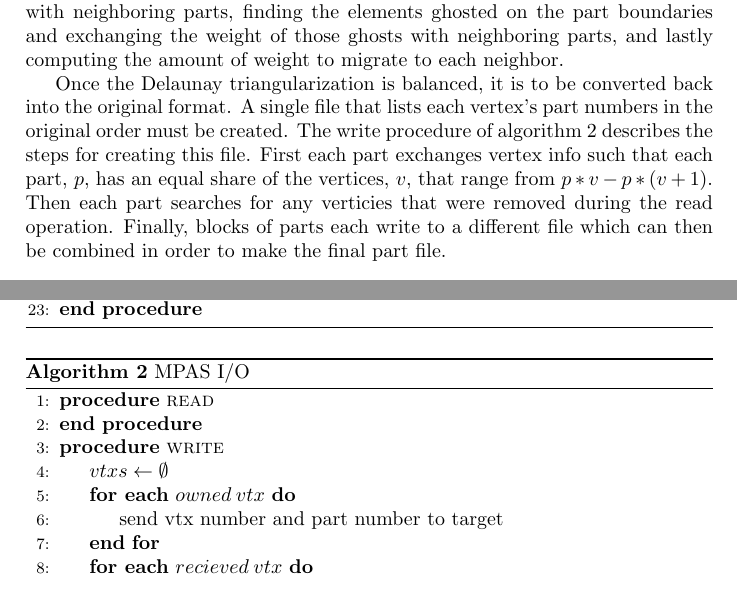
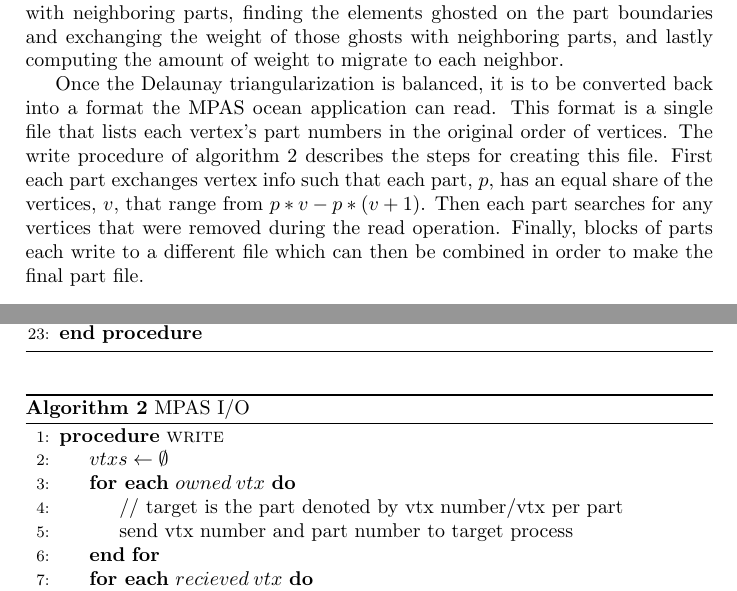
Before and after one commit to SCOREC/pumi-docs, a LaTeX document (parmaGhost/parmaGhost.tex): two parts of pages 3 and 5 of 10, joined at a grey line, cut so that both start at the same text. Compiled offline with pdfLaTeX.

Commit message:
target and format explaination

```diff
--- a/parmaGhost/parmaGhost.tex
+++ b/parmaGhost/parmaGhost.tex
@@ -69,7 +69,8 @@ In the Voroni mesh the bridge entity is an edge and three layers of ghosts are n
 
 Algorithm~\ref{alg:parma} outlines the top-level procedure for iterative diffusion that seeks to reduce $I$.  While the mesh peak imbalance $I$ is greater than the specified target imbalance a diffusive iteration is executed.  Each iteration first requires finding neighboring parts, computing part weights and exchanging those weights with neighboring parts, finding the elements ghosted on the part boundaries and exchanging the weight of those ghosts with neighboring parts, and lastly computing the amount of weight to migrate to each neighbor.
 
-Once the Delaunay triangularization is balanced, it is to be converted back into the original format. A single file that lists each vertex's part numbers in the original order must be created. The write procedure of algorithm~\ref{alg:mpas} describes the steps for creating this file. First each part exchanges vertex info such that each part, $p$, has an equal share of the vertices, $v$, that range from $p*v-p*(v+1)$. Then each part searches for any verticies that were removed during the read operation. Finally, blocks of parts each write to a different file which can then be combined in order to make the final part file.
+%Due to the Delaunay triangularization if a primal element has less than 2 elements blah blah blah
+Once the Delaunay triangularization is balanced, it is to be converted back into a format the MPAS ocean application can read. This format is a single file that lists each vertex's part numbers in the original order of vertices. The write procedure of algorithm~\ref{alg:mpas} describes the steps for creating this file. First each part exchanges vertex info such that each part, $p$, has an equal share of the vertices, $v$, that range from $p*v-p*(v+1)$. Then each part searches for any vertices that were removed during the read operation. Finally, blocks of parts each write to a different file which can then be combined in order to make the final part file.
 
 \begin{figure}
 \centering
@@ -120,14 +121,11 @@ Once the Delaunay triangularization is balanced, it is to be converted back into
 \label{alg:mpas}
 \begin{algorithmic}[1]
 %\Require {mesh $M$ of dimension $d$, bridge ent dim $bDim$, num ghost layers $layers$}
-\Procedure{read}{}
-
-\EndProcedure
-
 \Procedure{write}{}
   \State $vtxs \leftarrow \emptyset$
   \ForEach {$owned \: vtx$}
-    \State send vtx number and part number to target
+    \State // target is the part denoted by vtx number/vtx per part
+    \State send vtx number and part number to target process
   \EndFor
   \ForEach {$recieved \: vtx$}
     \State $vtxs[vtx \: number] \leftarrow part \: number$
```
